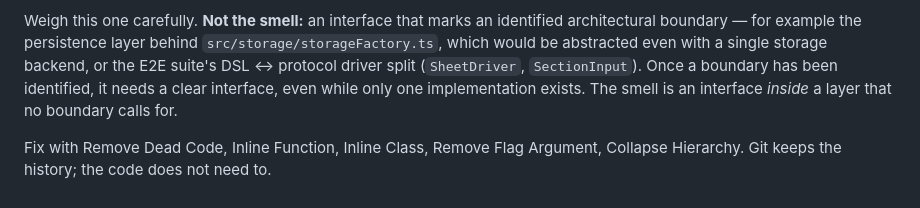
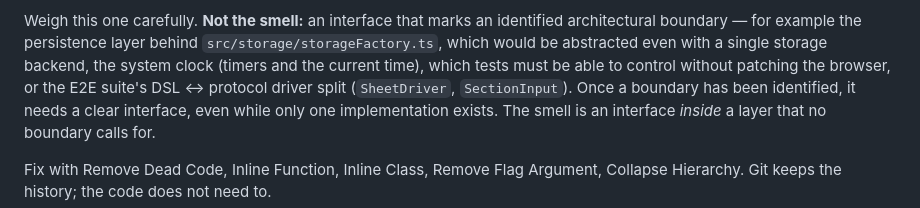
Before and after one commit to PeregrinTooc/numenera, a Markdown page: docs/rules/design.md, the part around the change. GitHub-like rendering.

```diff
--- a/docs/rules/design.md
+++ b/docs/rules/design.md
@@ -78,8 +78,9 @@ Build what a current feature or test needs, nothing more.
 Weigh this one carefully. **Not the smell:** an interface that marks an
 identified architectural boundary — for example the persistence layer behind
 `src/storage/storageFactory.ts`, which would be abstracted even with a single
-storage backend, or the E2E suite's DSL ↔ protocol driver split
-(`SheetDriver`, `SectionInput`). Once a boundary has been
+storage backend, the system clock (timers and the current time), which tests
+must be able to control without patching the browser, or the E2E suite's DSL ↔
+protocol driver split (`SheetDriver`, `SectionInput`). Once a boundary has been
 identified, it needs a clear interface, even while only one implementation
 exists. The smell is an interface _inside_ a layer that no boundary calls for.
 
```
Also changed, not shown: docs/TODO.md (+37 -0 lines).
